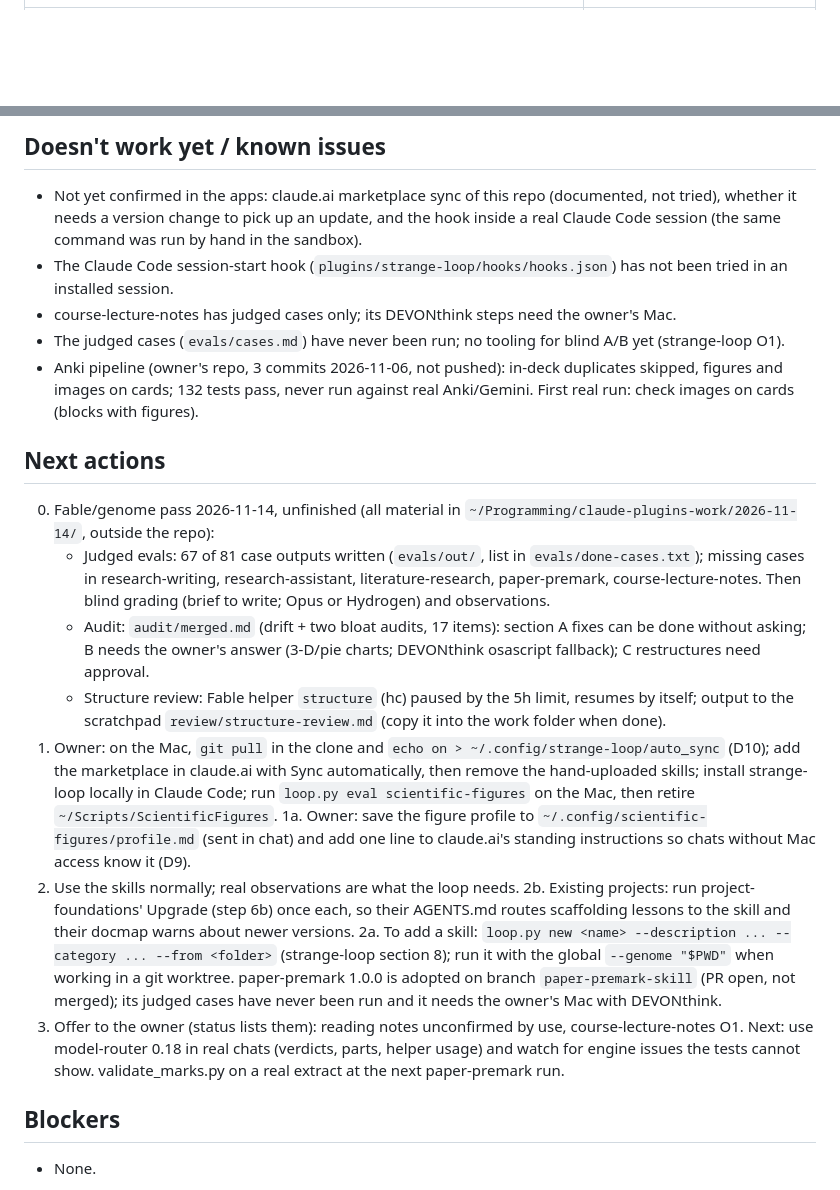
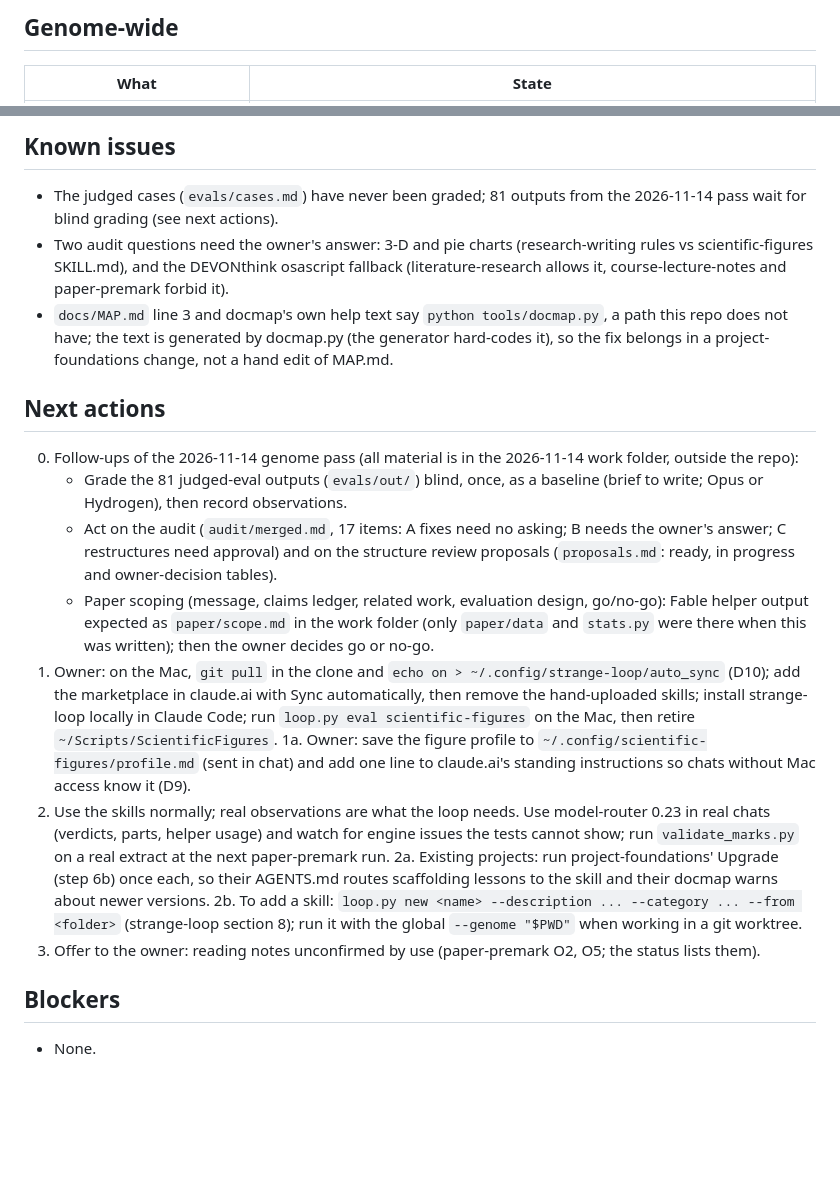
Before and after one commit to Horef/claude-plugins, a Markdown page: docs/STATUS.md, 2 parts joined by grey strips. Rendered like a GitHub page; blank space fills up the shorter version.

```diff
--- a/docs/STATUS.md
+++ b/docs/STATUS.md
@@ -6 +26,3 @@ Updated 2026-11-14. Snapshot only - overwrite each session; history is in `docs/
+## Genome-wide
+| What | State |
 |---|---|
@@ -39,22 +33,20 @@ Updated 2026-11-14. Snapshot only - overwrite each session; history is in `docs/
 
-## Doesn't work yet / known issues
-- Not yet confirmed in the apps: claude.ai marketplace sync of this repo (documented, not tried), whether it needs a version change to pick up an update, and the hook inside a real Claude Code session (the same command was run by hand in the sandbox).
-- The Claude Code session-start hook (`plugins/strange-loop/hooks/hooks.json`) has not been tried in an installed session.
-- course-lecture-notes has judged cases only; its DEVONthink steps need the owner's Mac.
-- The judged cases (`evals/cases.md`) have never been run; no tooling for blind A/B yet (strange-loop O1).
-- Anki pipeline (owner's repo, 3 commits 2026-11-06, not pushed): in-deck duplicates skipped, figures and images on cards; 132 tests pass, never run against real Anki/Gemini. First real run: check images on cards (blocks with figures).
+## Known issues
+- The judged cases (`evals/cases.md`) have never been graded; 81 outputs from the 2026-11-14 pass wait for blind grading (see next actions).
+- Two audit questions need the owner's answer: 3-D and pie charts (research-writing rules vs scientific-figures SKILL.md), and the DEVONthink osascript fallback (literature-research allows it, course-lecture-notes and paper-premark forbid it).
+- `docs/MAP.md` line 3 and docmap's own help text say `python tools/docmap.py`, a path this repo does not have; the text is generated by docmap.py (the generator hard-codes it), so the fix belongs in a project-foundations change, not a hand edit of MAP.md.
 
 ## Next actions
-0. Fable/genome pass 2026-11-14, unfinished (all material in `~/Programming/claude-plugins-work/2026-11-14/`, outside the repo):
-   - Judged evals: 67 of 81 case outputs written (`evals/out/`, list in `evals/done-cases.txt`); missing cases in research-writing, research-assistant, literature-research, paper-premark, course-lecture-notes. Then blind grading (brief to write; Opus or Hydrogen) and observations.
-   - Audit: `audit/merged.md` (drift + two bloat audits, 17 items): section A fixes can be done without asking; B needs the owner's answer (3-D/pie charts; DEVONthink osascript fallback); C restructures need approval.
-   - Structure review: Fable helper `structure` (hc) paused by the 5h limit, resumes by itself; output to the scratchpad `review/structure-review.md` (copy it into the work folder when done).
+0. Follow-ups of the 2026-11-14 genome pass (all material is in the 2026-11-14 work folder, outside the repo):
+   - Grade the 81 judged-eval outputs (`evals/out/`) blind, once, as a baseline (brief to write; Opus or Hydrogen), then record observations.
+   - Act on the audit (`audit/merged.md`, 17 items: A fixes need no asking; B needs the owner's answer; C restructures need approval) and on the structure review proposals (`proposals.md`: ready, in progress and owner-decision tables).
+   - Paper scoping (message, claims ledger, related work, evaluation design, go/no-go): Fable helper output expected as `paper/scope.md` in the work folder (only `paper/data` and `stats.py` were there when this was written); then the owner decides go or no-go.
 1. Owner: on the Mac, `git pull` in the clone and `echo on > ~/.config/strange-loop/auto_sync` (D10); add the marketplace in claude.ai with Sync automatically, then remove the hand-uploaded skills; install strange-loop locally in Claude Code; run `loop.py eval scientific-figures` on the Mac, then retire `~/Scripts/ScientificFigures`.
 1a. Owner: save the figure profile to `~/.config/scientific-figures/profile.md` (sent in chat) and add one line to claude.ai's standing instructions so chats without Mac access know it (D9).
-2. Use the skills normally; real observations are what the loop needs.
-2b. Existing projects: run project-foundations' Upgrade (step 6b) once each, so their AGENTS.md routes scaffolding lessons to the skill and their docmap warns about newer versions.
-2a. To add a skill: `loop.py new <name> --description ... --category ... --from <folder>` (strange-loop section 8); run it with the global `--genome "$PWD"` when working in a git worktree. paper-premark 1.0.0 is adopted on branch `paper-premark-skill` (PR open, not merged); its judged cases have never been run and it needs the owner's Mac with DEVONthink.
-3. Offer to the owner (status lists them): reading notes unconfirmed by use, course-lecture-notes O1. Next: use model-router 0.18 in real chats (verdicts, parts, helper usage) and watch for engine issues the tests cannot show. validate_marks.py on a real extract at the next paper-premark run.
+2. Use the skills normally; real observations are what the loop needs. Use model-router 0.23 in real chats (verdicts, parts, helper usage) and watch for engine issues the tests cannot show; run `validate_marks.py` on a real extract at the next paper-premark run.
+2a. Existing projects: run project-foundations' Upgrade (step 6b) once each, so their AGENTS.md routes scaffolding lessons to the skill and their docmap warns about newer versions.
+2b. To add a skill: `loop.py new <name> --description ... --category ... --from <folder>` (strange-loop section 8); run it with the global `--genome "$PWD"` when working in a git worktree.
+3. Offer to the owner: reading notes unconfirmed by use (paper-premark O2, O5; the status lists them).
 
 ## Blockers
 - None.
```
Also changed, not shown: other parts of docs/STATUS.md (+26 -34 lines).
